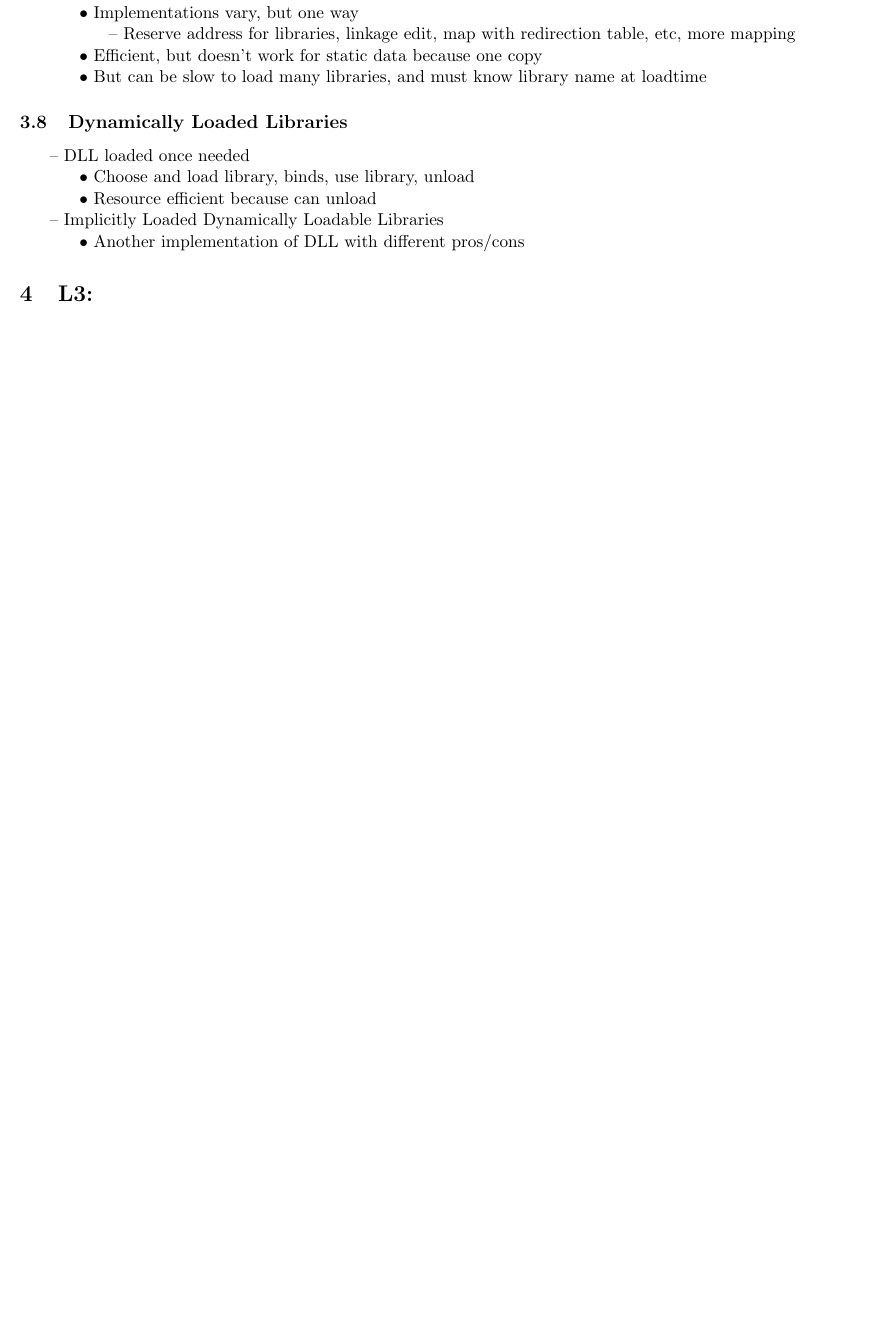
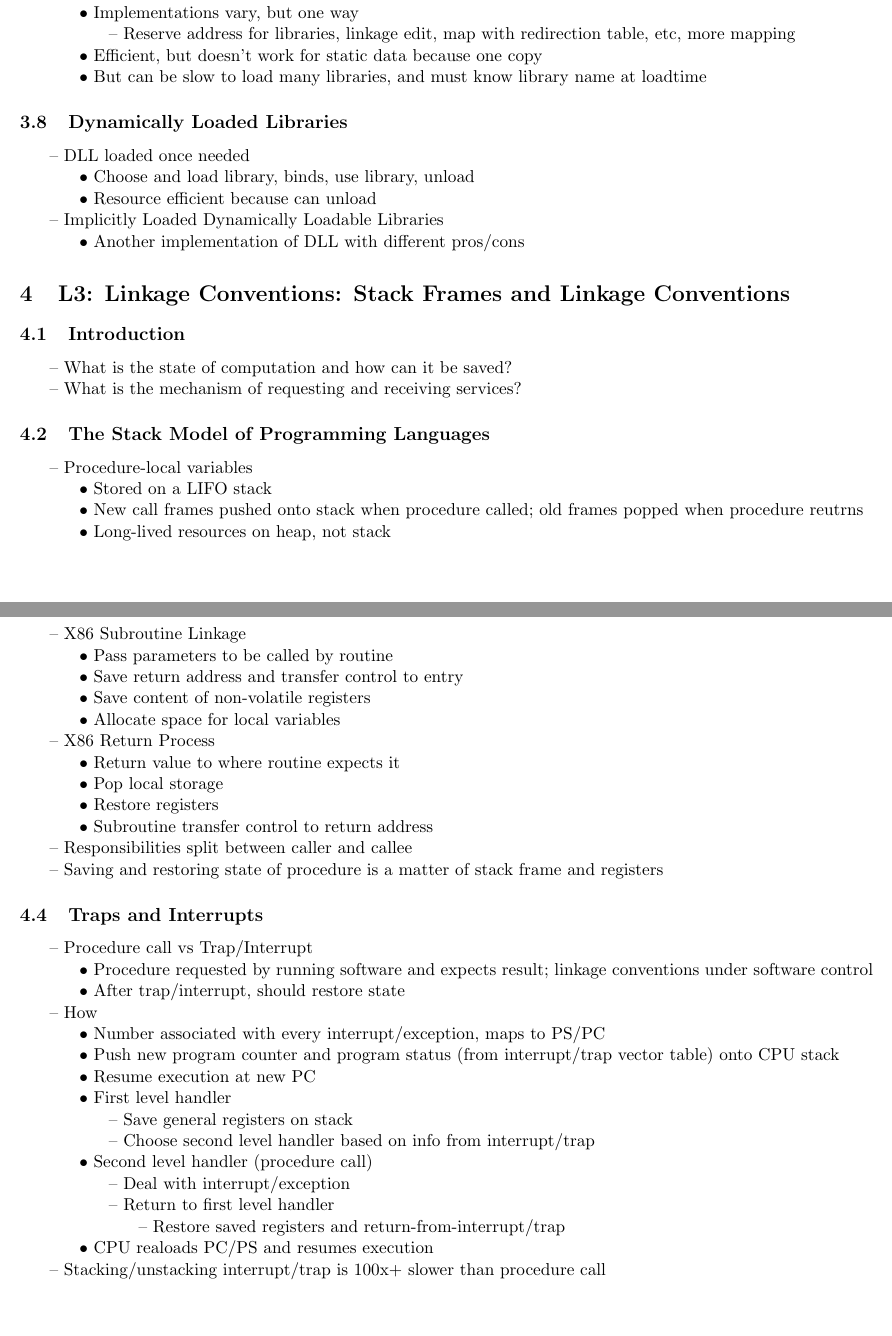
Before and after one commit to liuzegao/UCLA-CS111-W18, a LaTeX document (Notes/CS111.tex): part of page 5 of 5 before the commit and two parts of pages 5 and 6 of 7 after it, the two joined at a grey line, cut so that both start at the same text, the shorter picture padded with empty space. Compiled offline with pdfLaTeX.

Commit message:
notes stackframes

```diff
--- a/Notes/CS111.tex
+++ b/Notes/CS111.tex
@@ -235,4 +235,58 @@
 %========================================================
 
 %========================================================
-\section{L3:}
+\section{L3: Linkage Conventions: Stack Frames and Linkage Conventions}
+\subsection{Introduction}
+    \begin{easylist}
+    \ListProperties(Hide=100, Hang=true, Progressive=4ex, Style*=--\ , Style2*=$\bullet\ $)
+        & What is the state of computation and how can it be saved?
+        & What is the mechanism of requesting and receiving services?
+    \end{easylist}
+
+\subsection{The Stack Model of Programming Languages}
+    \begin{easylist}
+    \ListProperties(Hide=100, Hang=true, Progressive=4ex, Style*=--\ , Style2*=$\bullet\ $)
+        & Procedure-local variables
+        && Stored on a LIFO stack
+        && New call frames pushed onto stack when procedure called; old frames popped when procedure reutrns
+        && Long-lived resources on heap, not stack
+    \end{easylist}
+
+\subsection{Subroutine Linkage Conventions}
+    \begin{easylist}
+    \ListProperties(Hide=100, Hang=true, Progressive=4ex, Style*=--\ , Style2*=$\bullet\ $)
+        & X86 Subroutine Linkage
+        && Pass parameters to be called by routine
+        && Save return address and transfer control to entry
+        && Save content of non-volatile registers
+        && Allocate space for local variables
+        & X86 Return Process
+        && Return value to where routine expects it
+        && Pop local storage
+        && Restore registers
+        && Subroutine transfer control to return address
+        & Responsibilities split between caller and callee
+        & Saving and restoring state of procedure is a matter of stack frame and registers
+    \end{easylist}
+
+\subsection{Traps and Interrupts}
+    \begin{easylist}
+    \ListProperties(Hide=100, Hang=true, Progressive=4ex, Style*=--\ , Style2*=$\bullet\ $)
+        & Procedure call vs Trap/Interrupt
+        && Procedure requested by running software and expects result; linkage conventions under software control
+        && After trap/interrupt, should restore state
+        & How
+        && Number associated with every interrupt/exception, maps to PS/PC
+        && Push new program counter and program status (from interrupt/trap vector table) onto CPU stack
+        && Resume execution at new PC
+        && First level handler
+        &&& Save general registers on stack
+        &&& Choose second level handler based on info from interrupt/trap
+        && Second level handler (procedure call)
+        &&& Deal with interrupt/exception
+        &&& Return to first level handler
+        &&&& Restore saved registers and return-from-interrupt/trap
+        && CPU realoads PC/PS and resumes execution
+        & Stacking/unstacking interrupt/trap is 100x+ slower than procedure call
+    \end{easylist}
+\clearpage
```
Also changed, not shown: Notes/CS111.pdf, Notes/CS111.tex (13 more changed lines), 3 other files.
